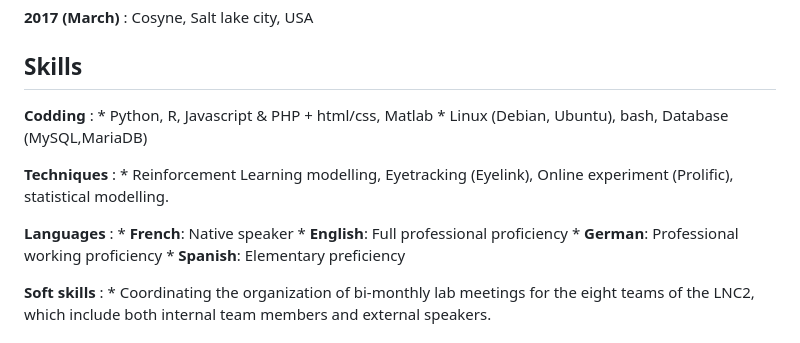
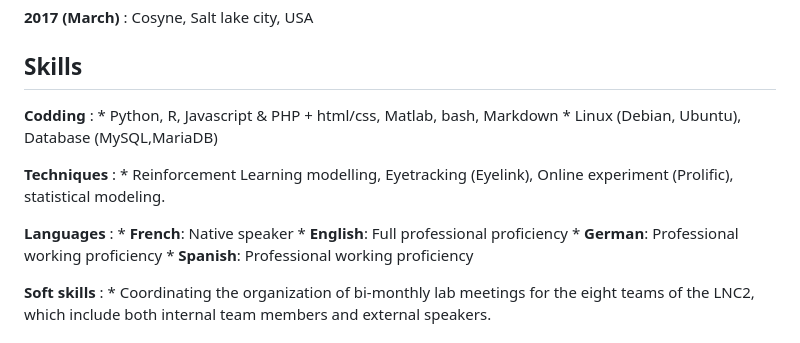
Before and after one commit to HenriVDD/henrivdd.github.io, a Markdown page: index.md, the part around the change. Drawn GitHub-style.

Commit message:
update of my CV - January 2026

```diff
--- a/index.md
+++ b/index.md
@@ -147,17 +147,17 @@ Skills
 --------------------
 
 **Codding**
-:   * Python, R, Javascript & PHP + html/css, Matlab
-    * Linux (Debian, Ubuntu), bash, Database (MySQL,MariaDB)
+:   * Python, R, Javascript & PHP + html/css, Matlab, bash, Markdown
+    * Linux (Debian, Ubuntu), Database (MySQL,MariaDB)
 
 **Techniques**
-:   * Reinforcement Learning modelling, Eyetracking (Eyelink), Online experiment (Prolific), statistical modelling.
+:   * Reinforcement Learning modelling, Eyetracking (Eyelink), Online experiment (Prolific), statistical modeling.
 
 **Languages**
 :   * **French**: Native speaker
     * **English**: Full professional proficiency
     * **German**: Professional working proficiency
-    * **Spanish**: Elementary preficiency
+    * **Spanish**: Professional working proficiency
 
 **Soft skills**
 :   * Coordinating the organization of bi-monthly lab meetings for the eight teams of the LNC2, which include both internal team members and external speakers.
```
